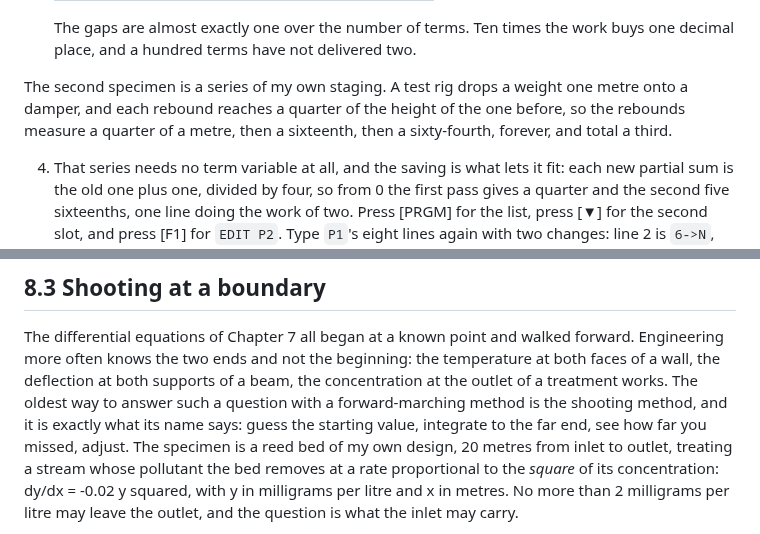
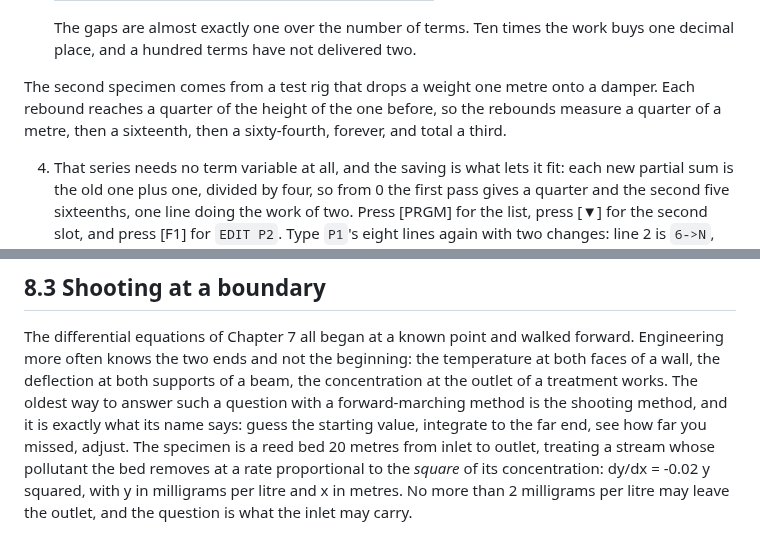
Before and after one commit to chriswilson2020/Free85, a Markdown page: docs/companion/08-engineering-mathematics.md, 2 parts joined by grey strips. GitHub-like rendering.

```diff
--- a/docs/companion/08-engineering-mathematics.md
+++ b/docs/companion/08-engineering-mathematics.md
@@ -166,10 +164,10 @@ surprises of the subject: pi squared over six.
    The gaps are almost exactly one over the number of terms. Ten times the
    work buys one decimal place, and a hundred terms have not delivered two.
 
-The second specimen is a series of my own staging. A test rig drops a weight
-one metre onto a damper, and each rebound reaches a quarter of the height of
-the one before, so the rebounds measure a quarter of a metre, then a
-sixteenth, then a sixty-fourth, forever, and total a third.
+The second specimen comes from a test rig that drops a weight one metre onto a
+damper. Each rebound reaches a quarter of the height of the one before, so the
+rebounds measure a quarter of a metre, then a sixteenth, then a sixty-fourth,
+forever, and total a third.
 
 4. That series needs no term variable at all, and the saving is what lets it
    fit: each new partial sum is the old one plus one, divided by four, so from
@@ -223,9 +223,9 @@ temperature at both faces of a wall, the deflection at both supports of a
 beam, the concentration at the outlet of a treatment works. The oldest way to
 answer such a question with a forward-marching method is the shooting method,
 and it is exactly what its name says: guess the starting value, integrate to
-the far end, see how far you missed, adjust. The specimen is a reed bed of my
-own design, 20 metres from inlet to outlet, treating a stream whose pollutant
-the bed removes at a rate proportional to the *square* of its concentration:
+the far end, see how far you missed, adjust. The specimen is a reed bed 20
+metres from inlet to outlet, treating a stream whose pollutant the bed
+removes at a rate proportional to the *square* of its concentration:
 dy/dx = -0.02 y squared, with y in milligrams per litre and x in metres. No
 more than 2 milligrams per litre may leave the outlet, and the question is
 what the inlet may carry.
```
Also changed, not shown: other parts of docs/companion/08-engineering-mathematics.md (+55 -48 lines).
